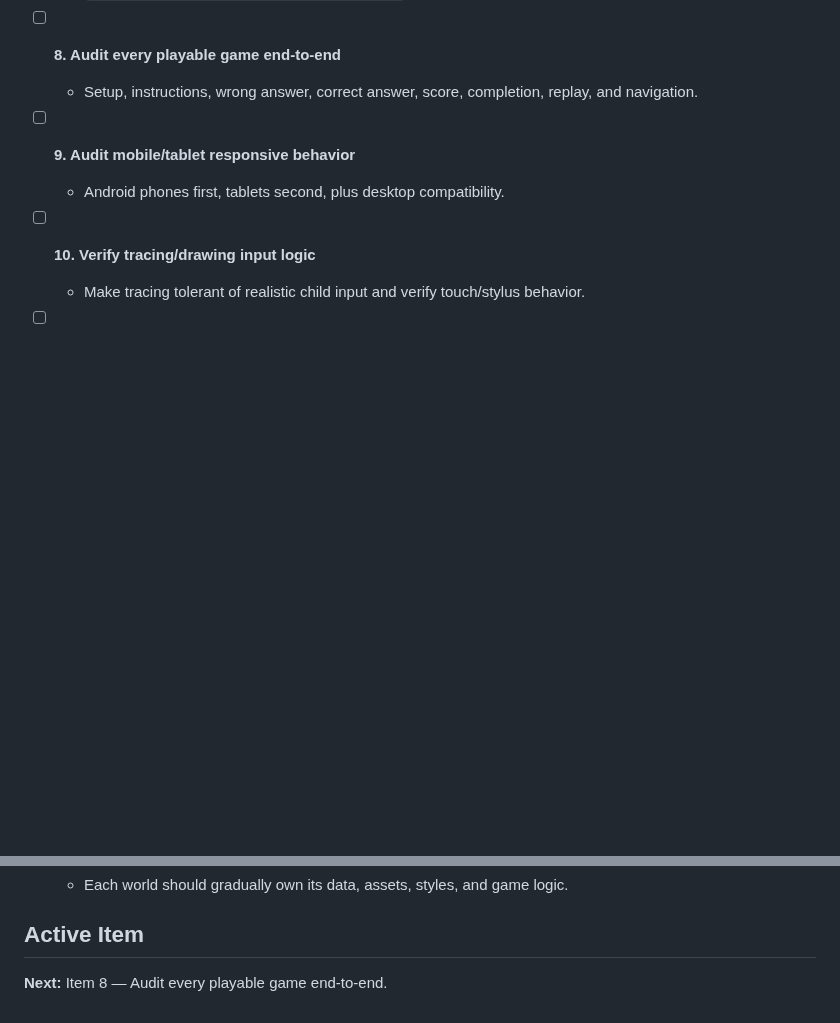
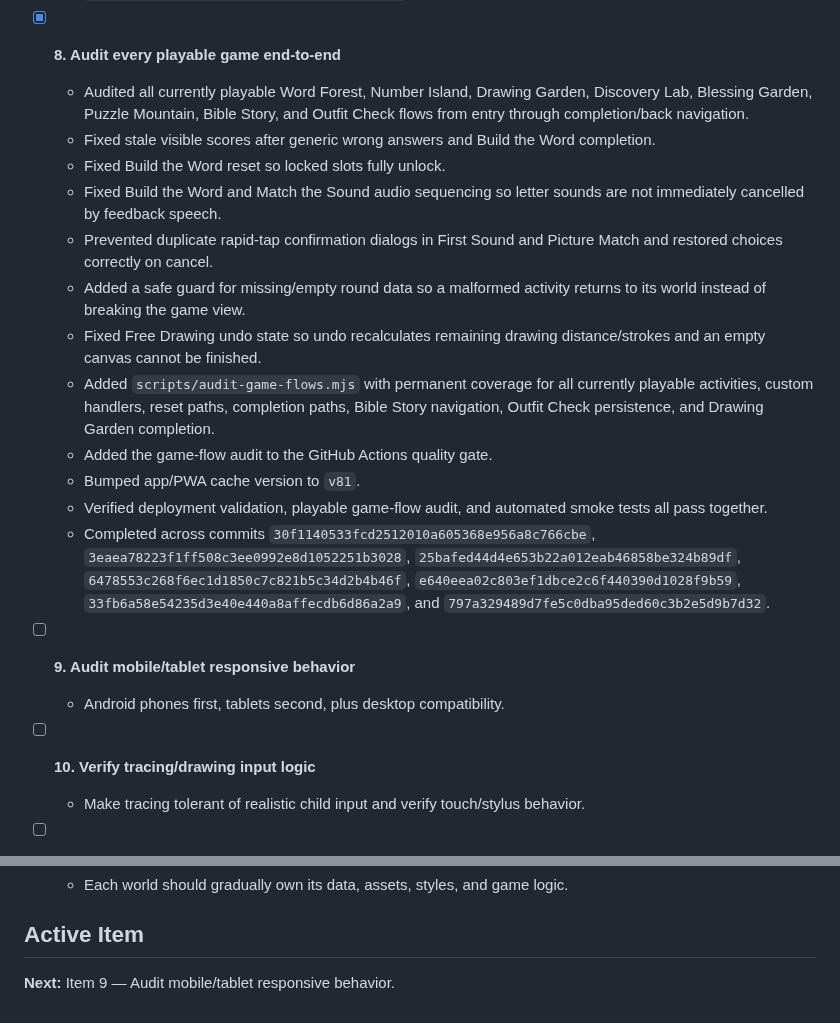
Before and after one commit to jlijano/adi-s-world, a Markdown page: CLEANUP_CHECKLIST.md, 2 parts joined by grey strips. Rendered like a GitHub page; blank space fills up the shorter version.

Commit message:
Mark playable game end-to-end audit complete

```diff
--- a/CLEANUP_CHECKLIST.md
+++ b/CLEANUP_CHECKLIST.md
@@ -56,8 +56,19 @@ This checklist tracks the active cleanup and stabilization work from the Septemb
   - Verified deployment validation and automated smoke tests both pass.
   - Completed across commits `d9537c3ab0a3fe7714db266003f504f8d660c915`, `0be46b67174a28815561d66cba0c4ba69303df80`, `b422d4da07cbe486d6bfb6073eb1de3b7c04c751`, `c376fabe3b5530bb2be6e09579526b9dae10a392`, `7754ea3247141d69e1098326d50bd77277b69069`, and `94644b9058dd98e9731c80c32b56385fb9f47ebc`.
 
-- [ ] **8. Audit every playable game end-to-end**
-  - Setup, instructions, wrong answer, correct answer, score, completion, replay, and navigation.
+- [x] **8. Audit every playable game end-to-end**
+  - Audited all currently playable Word Forest, Number Island, Drawing Garden, Discovery Lab, Blessing Garden, Puzzle Mountain, Bible Story, and Outfit Check flows from entry through completion/back navigation.
+  - Fixed stale visible scores after generic wrong answers and Build the Word completion.
+  - Fixed Build the Word reset so locked slots fully unlock.
+  - Fixed Build the Word and Match the Sound audio sequencing so letter sounds are not immediately cancelled by feedback speech.
+  - Prevented duplicate rapid-tap confirmation dialogs in First Sound and Picture Match and restored choices correctly on cancel.
+  - Added a safe guard for missing/empty round data so a malformed activity returns to its world instead of breaking the game view.
+  - Fixed Free Drawing undo state so undo recalculates remaining drawing distance/strokes and an empty canvas cannot be finished.
+  - Added `scripts/audit-game-flows.mjs` with permanent coverage for all currently playable activities, custom handlers, reset paths, completion paths, Bible Story navigation, Outfit Check persistence, and Drawing Garden completion.
+  - Added the game-flow audit to the GitHub Actions quality gate.
+  - Bumped app/PWA cache version to `v81`.
+  - Verified deployment validation, playable game-flow audit, and automated smoke tests all pass together.
+  - Completed across commits `30f1140533fcd2512010a605368e956a8c766cbe`, `3eaea78223f1ff508c3ee0992e8d1052251b3028`, `25bafed44d4e653b22a012eab46858be324b89df`, `6478553c268f6ec1d1850c7c821b5c34d2b4b46f`, `e640eea02c803ef1dbce2c6f440390d1028f9b59`, `33fb6a58e54235d3e40e440a8affecdb6d86a2a9`, and `797a329489d7fe5c0dba95ded60c3b2e5d9b7d32`.
 
 - [ ] **9. Audit mobile/tablet responsive behavior**
   - Android phones first, tablets second, plus desktop compatibility.
@@ -133,4 +144,4 @@ This checklist tracks the active cleanup and stabilization work from the Septemb
 
 ## Active Item
 
-**Next:** Item 8 — Audit every playable game end-to-end.
+**Next:** Item 9 — Audit mobile/tablet responsive behavior.
```
